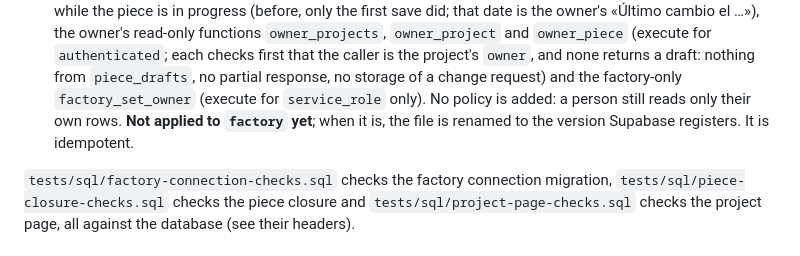
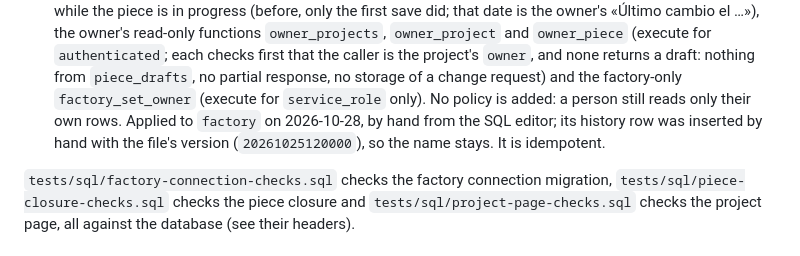
Before and after one commit to mrshelll/factory-portal, a Markdown page: README.md, the part around the change. Drawn GitHub-style.

Commit message:
docs: la migración project_page quedó aplicada en factory
Co-Authored-By: Claude Opus 5.5 <noreply@anthropic.com>

```diff
--- a/README.md
+++ b/README.md
@@ -265,8 +265,9 @@ stays on the row's right, and below 672 px the rows keep their phone layout.
   (execute for `authenticated`; each checks first that the caller is the project's `owner`, and none
   returns a draft: nothing from `piece_drafts`, no partial response, no storage of a change request)
   and the factory-only `factory_set_owner` (execute for `service_role` only). No policy is added: a
-  person still reads only their own rows. **Not applied to `factory` yet**; when it is, the file is
-  renamed to the version Supabase registers. It is idempotent.
+  person still reads only their own rows. Applied to `factory` on 2026-10-28, by hand from the SQL
+  editor; its history row was inserted by hand with the file's version (`20261025120000`), so the name
+  stays. It is idempotent.
 
 `tests/sql/factory-connection-checks.sql` checks the factory connection migration,
 `tests/sql/piece-closure-checks.sql` checks the piece closure and `tests/sql/project-page-checks.sql`
```
